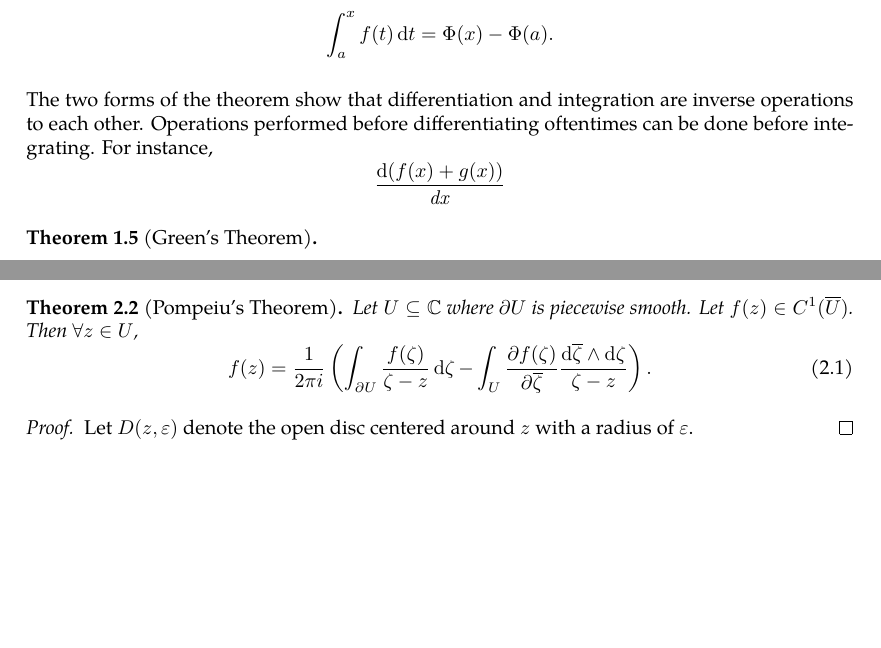
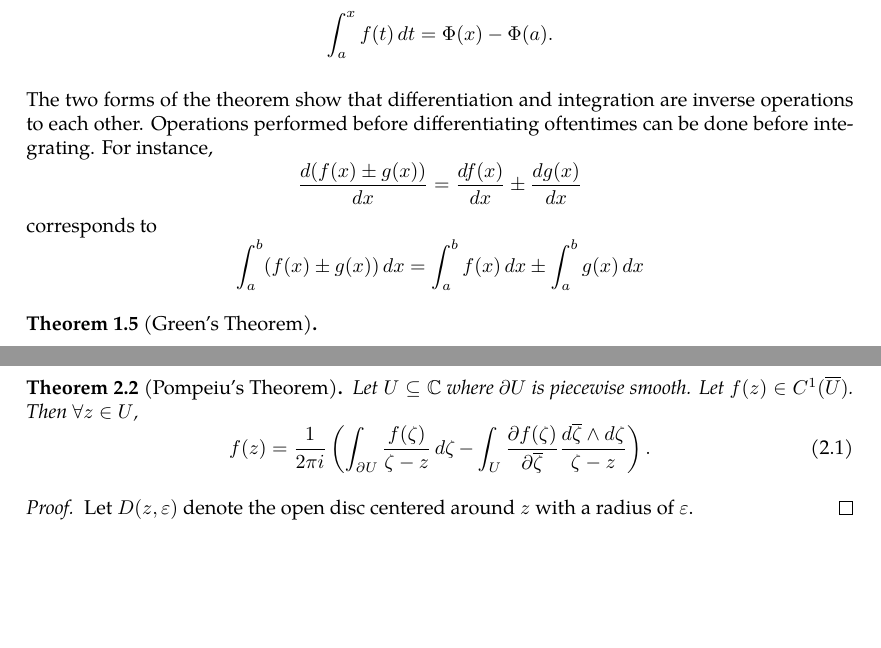
Before and after one commit to slipperking/complex-analysis-latex, a LaTeX document (main.tex): two parts of pages 4 and 5 of 5, joined at a grey line, cut so that both start at the same text, the shorter picture padded with empty space. Compiled offline with pdfLaTeX.

Commit message:
overleaf_to_git (Sat May 17 10:27:02 2025 -0700): update main.tex from r914 to r931

```diff
--- a/main.tex
+++ b/main.tex
@@ -2,7 +2,7 @@
 \usepackage[utf8]{inputenc}
 \usepackage{parskip}
 \usepackage{tikz}
-\usepackage{physics}
+\usepackage[italicdiff]{physics}
 \usepackage{mathtools}
 \usepackage{amssymb}
 \usepackage{amsfonts}
@@ -34,7 +34,7 @@
     }
 }
 
-\newcommand{\ddx}{\mathop{\mathit{dx}}}
+\newcommand{\ddx}{\dd{x}}
 \newcommand{\supp}{\operatorname{supp}}
 
 \title{Complex Analysis}
@@ -123,7 +123,9 @@ It is well known that a function $f:(a,b)\to\mathbb{R}$ is differentiable at a p
     \[\int_a^xf(t)\dd{t}=\Phi(x)-\Phi(a).\]
 \end{theorem}
 The two forms of the theorem show that differentiation and integration are inverse operations to each other. Operations performed before differentiating oftentimes can be done before integrating. For instance,
-\[\frac{\dd{(f(x)+g(x))}}{\ddx}\]
+\[\dv{(f(x)\pm g(x))}{x}=\dv{f(x)}{x}\pm\dv{g(x)}{x}\]
+corresponds to
+\[\int_a^b(f(x)\pm g(x))\ddx=\int_a^bf(x)\ddx\pm\int_a^bg(x)\ddx\]
 \begin{theorem}[Green's Theorem]\label{theorem:realgreen}
 
 \end{theorem}
@@ -146,7 +148,7 @@ Green's, Stokes', and Gauss' Theorems can be generalized into:
 \end{theorem}
 \begin{theorem}[Pompeiu's Theorem]\label{theorem:pompeiu}
     Let \(U\subseteq\mathbb{C}\) where $\partial U$ is piecewise smooth. Let \(f(z)\in C^1(\overline{U})\). Then $\forall z\in U$, \begin{equation}
-        f(z)=\frac{1}{2\pi i}\left(\int_{\partial U}\frac{f(\zeta)}{\zeta-z}\mathop{\dd{\zeta}}-\int_{U}\frac{\partial f(\zeta)}{\partial\overline{\zeta}}\frac{\dd{\overline{\zeta}}\wedge\dd{\zeta}}{\zeta-z}\right).
+        f(z)=\frac{1}{2\pi i}\left(\int_{\partial U}\frac{f(\zeta)}{\zeta-z}\mathop{\dd{\zeta}}-\int_{U}\pdv{f(\zeta)}{\overline{\zeta}}\frac{\dd{\overline{\zeta}}\wedge\dd{\zeta}}{\zeta-z}\right).
     \end{equation}
 \end{theorem}
 \begin{proof}
```
